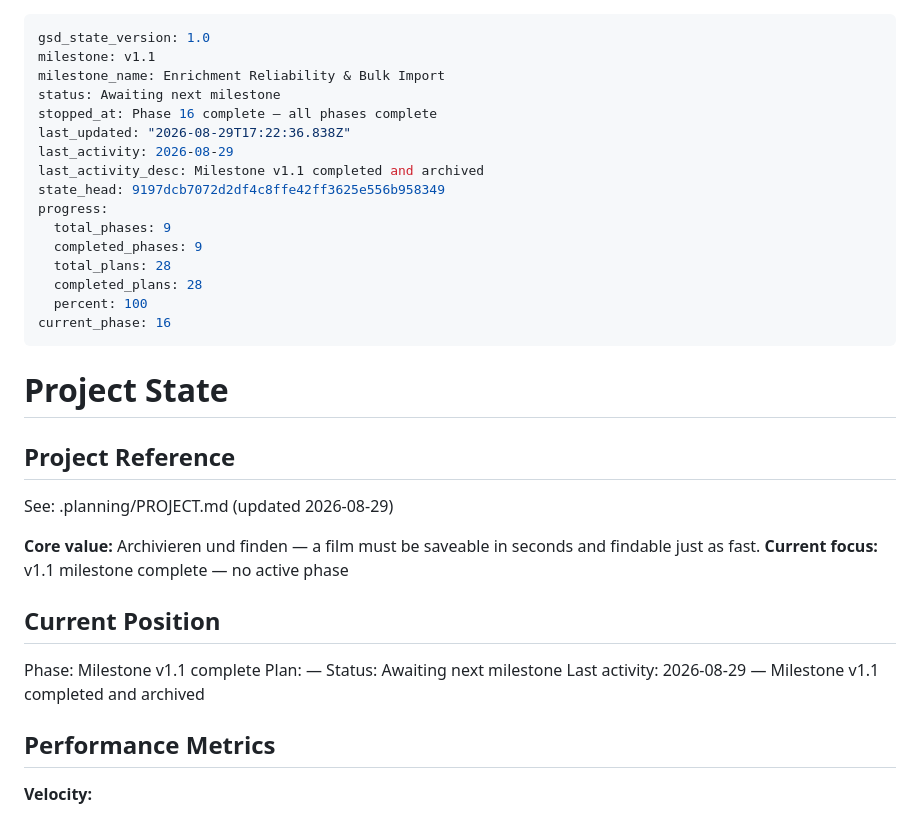
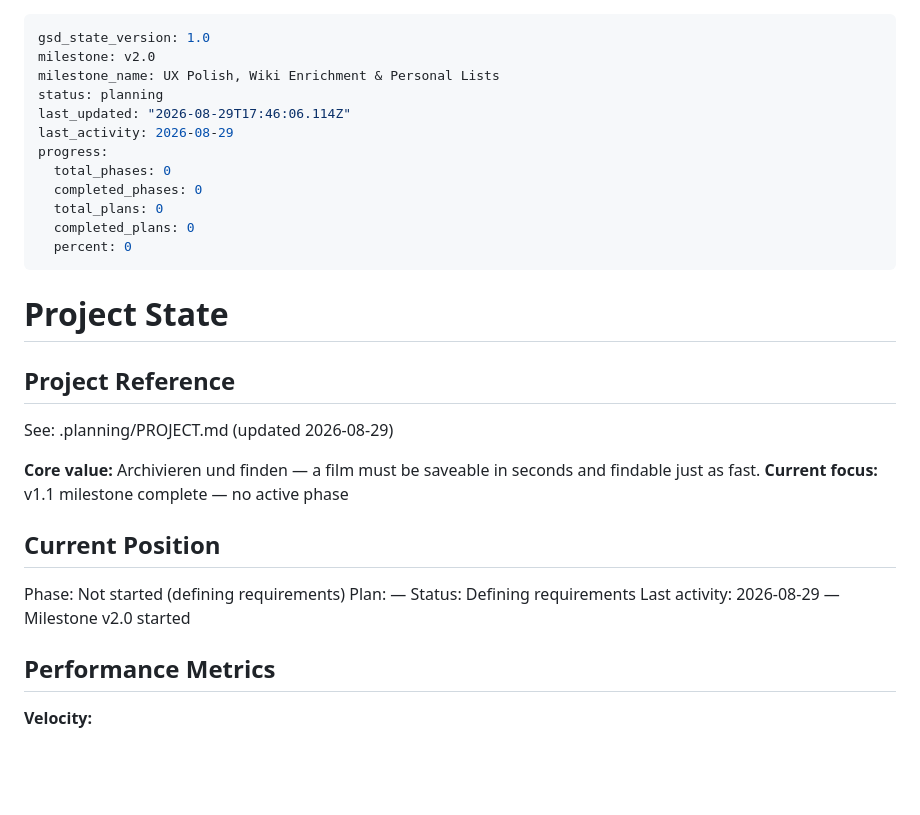
Before and after one commit to simon-reich/movie-archive, a Markdown page: .planning/STATE.md, the part around the change. Drawn GitHub-style; blank space fills up the shorter version.

```diff
--- a/.planning/STATE.md
+++ b/.planning/STATE.md
@@ -1,20 +1,16 @@
 ---
 gsd_state_version: 1.0
-milestone: v1.1
-milestone_name: Enrichment Reliability & Bulk Import
-status: Awaiting next milestone
-stopped_at: Phase 16 complete — all phases complete
-last_updated: "2026-08-29T17:22:36.838Z"
+milestone: v2.0
+milestone_name: UX Polish, Wiki Enrichment & Personal Lists
+status: planning
+last_updated: "2026-08-29T17:46:06.114Z"
 last_activity: 2026-08-29
-last_activity_desc: Milestone v1.1 completed and archived
-state_head: 9197dcb7072d2df4c8ffe42ff3625e556b958349
 progress:
-  total_phases: 9
-  completed_phases: 9
-  total_plans: 28
-  completed_plans: 28
-  percent: 100
-current_phase: 16
+  total_phases: 0
+  completed_phases: 0
+  total_plans: 0
+  completed_plans: 0
+  percent: 0
 ---
 
 # Project State
@@ -28,10 +24,10 @@ See: .planning/PROJECT.md (updated 2026-08-29)
 
 ## Current Position
 
-Phase: Milestone v1.1 complete
+Phase: Not started (defining requirements)
 Plan: —
-Status: Awaiting next milestone
-Last activity: 2026-08-29 — Milestone v1.1 completed and archived
+Status: Defining requirements
+Last activity: 2026-08-29 — Milestone v2.0 started
 
 ## Performance Metrics
 
```
Also changed, not shown: .planning/PROJECT.md (+19 -7 lines).
